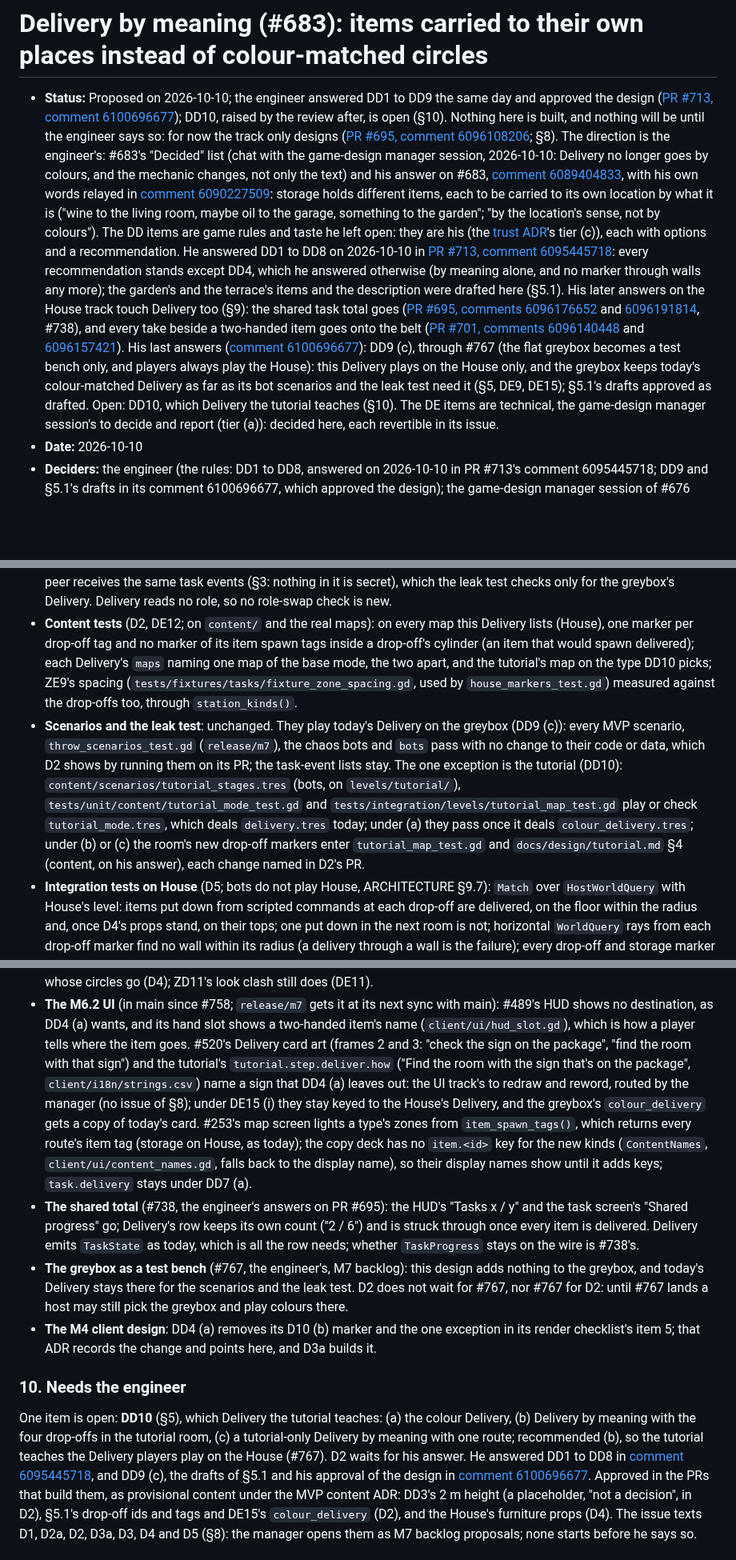
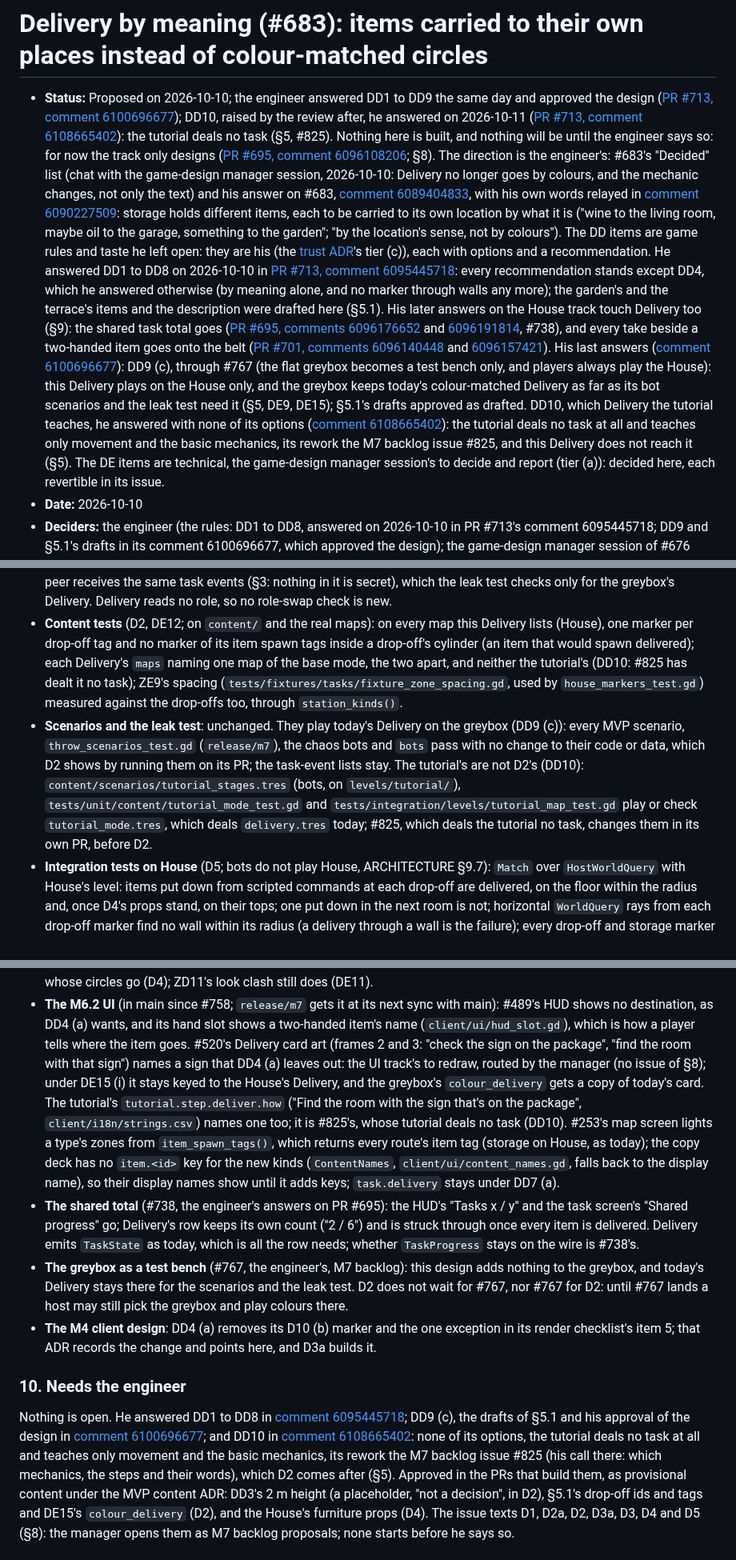
Before and after one commit to xperiaroco2/prime-game, a Markdown page: docs/decisions/2026-10-10-delivery-by-meaning.md, 3 parts joined by grey strips. Shown at 80% size. Rendered like a GitHub page; blank space fills up the shorter version.

Commit message:
docs(decisions): DD10 answered, the tutorial deals no task (#683)
The engineer answered DD10 with none of its options (PR #713, comment
6108665402): the tutorial deals no task at all and teaches only movement
and the basic mechanics; its rework is the M7 backlog issue #825, and
Delivery by meaning (D2) does not reach the tutorial.

The status, §5, §10 and DE15's reasons record it, and §9 hands the
tutorial's deliver step to #825. D2 comes after #825: by then the
tutorial deals no task, so D2's change of delivery.tres touches no
tutorial file, and the tutorial neither waits for a Delivery it no
longer deals nor fails to start. Pointing tutorial_mode.tres at
colour_delivery.tres until #825 would be option (a), which he declined;
D2 taking the task out itself would rework the tutorial's lessons,
#825's design. D2's acceptance, files and §7's tutorial tests drop the
tutorial; its dependencies name #825 instead of DD10.

Co-Authored-By: Claude Opus 5.5 <noreply@anthropic.com>

```diff
--- a/docs/decisions/2026-10-10-delivery-by-meaning.md
+++ b/docs/decisions/2026-10-10-delivery-by-meaning.md
@@ -2,8 +2,10 @@
 
 - **Status:** Proposed on 2026-10-10; the engineer answered DD1 to DD9 the same day and approved the design
   ([PR #713, comment 6100696677](https://github.com/xperiaroco2/prime-game/pull/713#issuecomment-6100696677)); DD10,
-  raised by the review after, is open (§10). Nothing
-  here is built, and nothing will be until the engineer says so: for now the track only designs
+  raised by the review after, he answered on 2026-10-11
+  ([PR #713, comment 6108665402](https://github.com/xperiaroco2/prime-game/pull/713#issuecomment-6108665402)): the
+  tutorial deals no task (§5, #825). Nothing here is built, and nothing will be until the engineer says so: for now
+  the track only designs
   ([PR #695, comment 6096108206](https://github.com/xperiaroco2/prime-game/pull/695#issuecomment-6096108206); §8).
   The direction is the engineer's: #683's "Decided" list (chat with the game-design manager session, 2026-10-10:
   Delivery no longer goes by colours, and the mechanic changes, not only the text) and his answer on #683,
@@ -25,7 +27,10 @@
   ([comment 6100696677](https://github.com/xperiaroco2/prime-game/pull/713#issuecomment-6100696677)): DD9 (c), through
   #767 (the flat greybox becomes a test bench only, and players always play the House): this Delivery plays on the
   House only, and the greybox keeps today's colour-matched Delivery as far as its bot scenarios and the leak test
-  need it (§5, DE9, DE15); §5.1's drafts approved as drafted. Open: DD10, which Delivery the tutorial teaches (§10). The DE items are technical, the game-design manager
+  need it (§5, DE9, DE15); §5.1's drafts approved as drafted. DD10, which Delivery the tutorial teaches, he answered
+  with none of its options ([comment 6108665402](https://github.com/xperiaroco2/prime-game/pull/713#issuecomment-6108665402)):
+  the tutorial deals no task at all and teaches only movement and the basic mechanics, its rework the M7 backlog issue
+  #825, and this Delivery does not reach it (§5). The DE items are technical, the game-design manager
   session's to decide and report (tier (a)): decided here, each revertible in its issue.
 - **Date:** 2026-10-10
 - **Deciders:** the engineer (the rules: DD1 to DD8, answered on 2026-10-10 in PR #713's comment 6095445718; DD9 and
@@ -276,12 +283,15 @@ later station of the same room (a car repair workbench, say), which ZE3 would re
   checks only for the greybox's Delivery. Delivery reads no role, so no role-swap check is new.
 - **Content tests** (D2, DE12; on `content/` and the real maps): on every map this Delivery lists (House), one marker
   per drop-off tag and no marker of its item spawn tags inside a drop-off's cylinder (an item that would spawn
-  delivered); each Delivery's `maps` naming one map of the base mode, the two apart, and the tutorial's map on the type DD10 picks; ZE9's spacing
-  (`tests/fixtures/tasks/fixture_zone_spacing.gd`, used by `house_markers_test.gd`) measured against the drop-offs too,
-  through `station_kinds()`.
+  delivered); each Delivery's `maps` naming one map of the base mode, the two apart, and neither the tutorial's (DD10:
+  #825 has dealt it no task); ZE9's spacing (`tests/fixtures/tasks/fixture_zone_spacing.gd`, used by
+  `house_markers_test.gd`) measured against the drop-offs too, through `station_kinds()`.
 - **Scenarios and the leak test**: unchanged. They play today's Delivery on the greybox (DD9 (c)): every MVP scenario,
   `throw_scenarios_test.gd` (`release/m7`), the chaos bots and `bots` pass with no change to their code or data, which
-  D2 shows by running them on its PR; the task-event lists stay. The one exception is the tutorial (DD10): `content/scenarios/tutorial_stages.tres` (bots, on `levels/tutorial/`), `tests/unit/content/tutorial_mode_test.gd` and `tests/integration/levels/tutorial_map_test.gd` play or check `tutorial_mode.tres`, which deals `delivery.tres` today; under (a) they pass once it deals `colour_delivery.tres`; under (b) or (c) the room's new drop-off markers enter `tutorial_map_test.gd` and `docs/design/tutorial.md` §4 (content, on his answer), each change named in D2's PR.
+  D2 shows by running them on its PR; the task-event lists stay. The tutorial's are not D2's (DD10):
+  `content/scenarios/tutorial_stages.tres` (bots, on `levels/tutorial/`), `tests/unit/content/tutorial_mode_test.gd`
+  and `tests/integration/levels/tutorial_map_test.gd` play or check `tutorial_mode.tres`, which deals `delivery.tres`
+  today; #825, which deals the tutorial no task, changes them in its own PR, before D2.
 - **Integration tests on House** (D5; bots do not play House, ARCHITECTURE §9.7): `Match` over `HostWorldQuery` with
   House's level: items put down from scripted commands at each drop-off are delivered, on the floor within the radius
   and, once D4's props stand, on their tops; one put down in the next room is not; horizontal `WorldQuery` rays from
@@ -345,13 +356,13 @@ issue of its own (D3a): its removal needs nothing else, so it may land first.
 - **The M6.2 UI** (in main since #758; `release/m7` gets it at its next sync with main): #489's HUD shows no
   destination, as DD4 (a) wants, and its hand slot shows a two-handed item's name (`client/ui/hud_slot.gd`), which is
   how a player tells where the item goes. #520's Delivery card art (frames 2 and 3: "check the sign on the package",
-  "find the room with that sign") and the tutorial's `tutorial.step.deliver.how` ("Find the room with the sign that's
-  on the package", `client/i18n/strings.csv`) name a sign that DD4 (a) leaves out: the UI track's to redraw and reword,
-  routed by the manager (no issue of §8); under DE15 (i) they stay keyed to the House's Delivery, and the greybox's
-  `colour_delivery` gets a copy of today's card. #253's map screen lights a type's zones from `item_spawn_tags()`,
-  which returns every route's item tag (storage on House, as today); the copy deck has no `item.<id>` key for the new
-  kinds (`ContentNames`, `client/ui/content_names.gd`, falls back to the display name), so their display names show
-  until it adds keys; `task.delivery` stays under DD7 (a).
+  "find the room with that sign") names a sign that DD4 (a) leaves out: the UI track's to redraw, routed by the manager
+  (no issue of §8); under DE15 (i) it stays keyed to the House's Delivery, and the greybox's `colour_delivery` gets a
+  copy of today's card. The tutorial's `tutorial.step.deliver.how` ("Find the room with the sign that's on the
+  package", `client/i18n/strings.csv`) names one too; it is #825's, whose tutorial deals no task (DD10). #253's map
+  screen lights a type's zones from `item_spawn_tags()`, which returns every route's item tag (storage on House, as
+  today); the copy deck has no `item.<id>` key for the new kinds (`ContentNames`, `client/ui/content_names.gd`, falls
+  back to the display name), so their display names show until it adds keys; `task.delivery` stays under DD7 (a).
 - **The shared total** (#738, the engineer's answers on PR #695): the HUD's "Tasks x / y" and the task screen's
   "Shared progress" go; Delivery's row keeps its own count ("2 / 6") and is struck through once every item is
   delivered. Delivery emits `TaskState` as today, which is all the row needs; whether `TaskProgress` stays on the wire
@@ -363,13 +374,13 @@ issue of its own (D3a): its removal needs nothing else, so it may land first.
   that ADR records the change and points here, and D3a builds it.
 
 ### 10. Needs the engineer
-One item is open: **DD10** (§5), which Delivery the tutorial teaches: (a) the colour Delivery, (b) Delivery by
-meaning with the four drop-offs in the tutorial room, (c) a tutorial-only Delivery by meaning with one route;
-recommended (b), so the tutorial teaches the Delivery players play on the House (#767). D2 waits for his answer. He
-answered DD1 to DD8 in
-[comment 6095445718](https://github.com/xperiaroco2/prime-game/pull/713#issuecomment-6095445718), and DD9 (c), the
+Nothing is open. He answered DD1 to DD8 in
+[comment 6095445718](https://github.com/xperiaroco2/prime-game/pull/713#issuecomment-6095445718); DD9 (c), the
 drafts of §5.1 and his approval of the design in
-[comment 6100696677](https://github.com/xperiaroco2/prime-game/pull/713#issuecomment-6100696677). Approved in the PRs
+[comment 6100696677](https://github.com/xperiaroco2/prime-game/pull/713#issuecomment-6100696677); and DD10 in
+[comment 6108665402](https://github.com/xperiaroco2/prime-game/pull/713#issuecomment-6108665402): none of its options,
+the tutorial deals no task at all and teaches only movement and the basic mechanics, its rework the M7 backlog issue
+#825 (his call there: which mechanics, the steps and their words), which D2 comes after (§5). Approved in the PRs
 that build them, as provisional content under the MVP content ADR: DD3's 2 m height (a placeholder, "not a decision",
 in D2), §5.1's drop-off ids and tags and DE15's `colour_delivery` (D2), and the House's furniture props (D4). The issue
 texts D1, D2a, D2, D3a, D3, D4 and D5 (§8): the manager opens them as M7 backlog proposals; none starts before he says
```
Also changed, not shown: other parts of docs/decisions/2026-10-10-delivery-by-meaning.md (+8 -5 lines).
